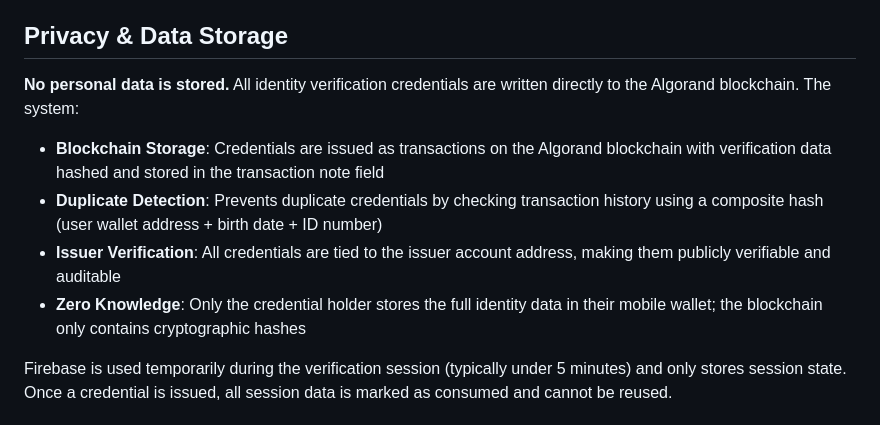
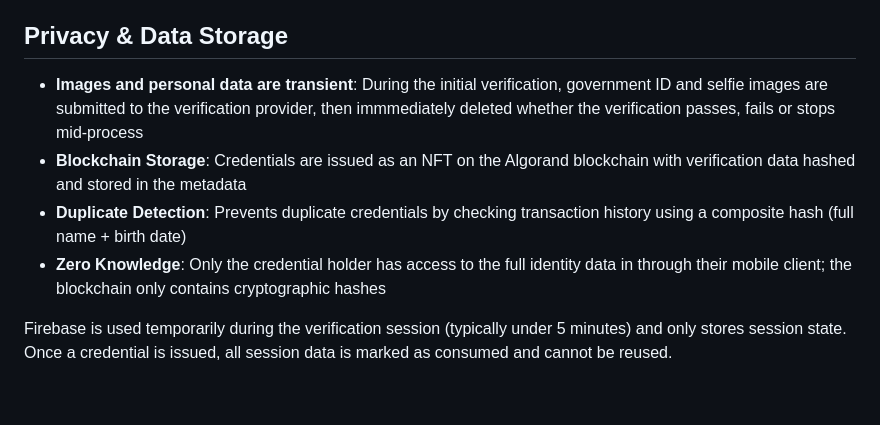
Before and after one commit to djscruggs/cardlessid, a Markdown page: README.md, the part around the change printed below. Drawn GitHub-style; blank space fills up the shorter version.

Commit message:
updated readme to explain privacy better

```diff
--- a/README.md
+++ b/README.md
@@ -43,12 +44,10 @@ This project is in active development. We're collaborating with partners to inte
 
 ## Privacy & Data Storage
 
-**No personal data is stored.** All identity verification credentials are written directly to the Algorand blockchain. The system:
-
-- **Blockchain Storage**: Credentials are issued as transactions on the Algorand blockchain with verification data hashed and stored in the transaction note field
-- **Duplicate Detection**: Prevents duplicate credentials by checking transaction history using a composite hash (user wallet address + birth date + ID number)
-- **Issuer Verification**: All credentials are tied to the issuer account address, making them publicly verifiable and auditable
-- **Zero Knowledge**: Only the credential holder stores the full identity data in their mobile wallet; the blockchain only contains cryptographic hashes
+- **Images and personal data are transient**: During the initial verification, government ID and selfie images are submitted to the verification provider, then immmediately deleted whether the verification passes, fails or stops mid-process
+- **Blockchain Storage**: Credentials are issued as an NFT on the Algorand blockchain with verification data hashed and stored in the metadata
+- **Duplicate Detection**: Prevents duplicate credentials by checking transaction history using a composite hash (full name + birth date)
+- **Zero Knowledge**: Only the credential holder has access to the full identity data in through their mobile client; the blockchain only contains cryptographic hashes
 
 Firebase is used temporarily during the verification session (typically under 5 minutes) and only stores session state. Once a credential is issued, all session data is marked as consumed and cannot be reused.
 
```
Also changed, not shown: other parts of README.md (+3 -4 lines).
